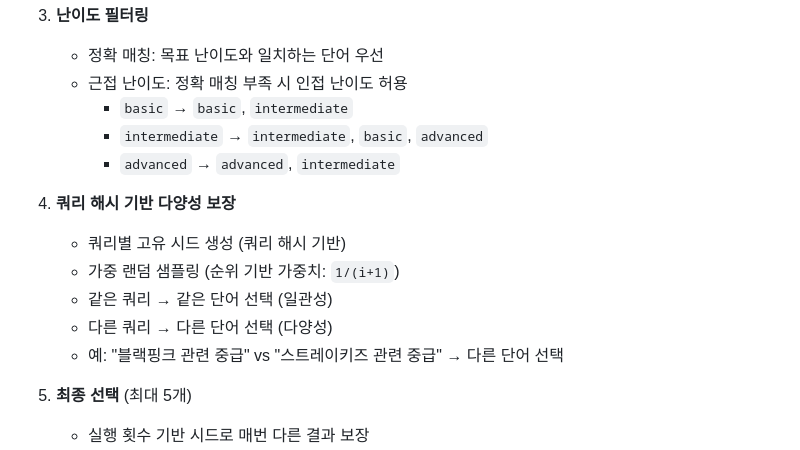
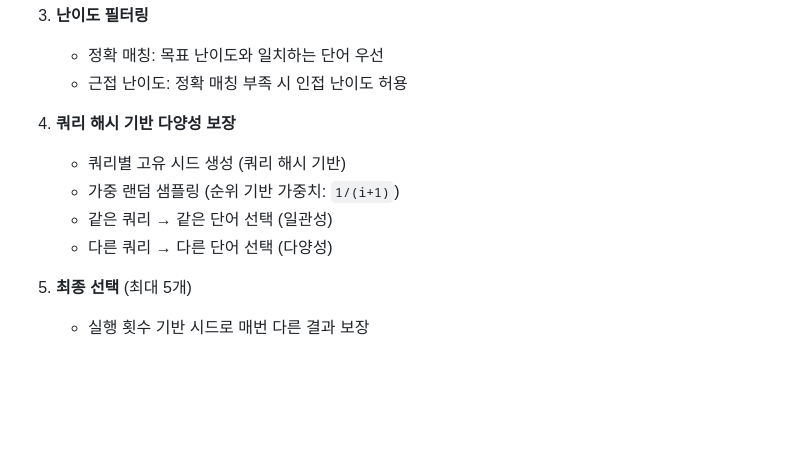
Before and after one commit to kimdappi/KFL-AQGen-AI, a Markdown page: README.md, the part around the change printed below. Drawn GitHub-style; blank space fills up the shorter version.

```diff
--- a/README.md
+++ b/README.md
@@ -429,16 +425,13 @@ output/final_v.1.json에 저장
 3. **난이도 필터링**
    - 정확 매칭: 목표 난이도와 일치하는 단어 우선
    - 근접 난이도: 정확 매칭 부족 시 인접 난이도 허용
-     - `basic` → `basic`, `intermediate`
-     - `intermediate` → `intermediate`, `basic`, `advanced`
-     - `advanced` → `advanced`, `intermediate`
 
 4. **쿼리 해시 기반 다양성 보장**
    - 쿼리별 고유 시드 생성 (쿼리 해시 기반)
    - 가중 랜덤 샘플링 (순위 기반 가중치: `1/(i+1)`)
    - 같은 쿼리 → 같은 단어 선택 (일관성)
    - 다른 쿼리 → 다른 단어 선택 (다양성)
-   - 예: "블랙핑크 관련 중급" vs "스트레이키즈 관련 중급" → 다른 단어 선택
+
 
 5. **최종 선택** (최대 5개)
    - 실행 횟수 기반 시드로 매번 다른 결과 보장
```
Also changed, not shown: other parts of README.md (+0 -37 lines).
